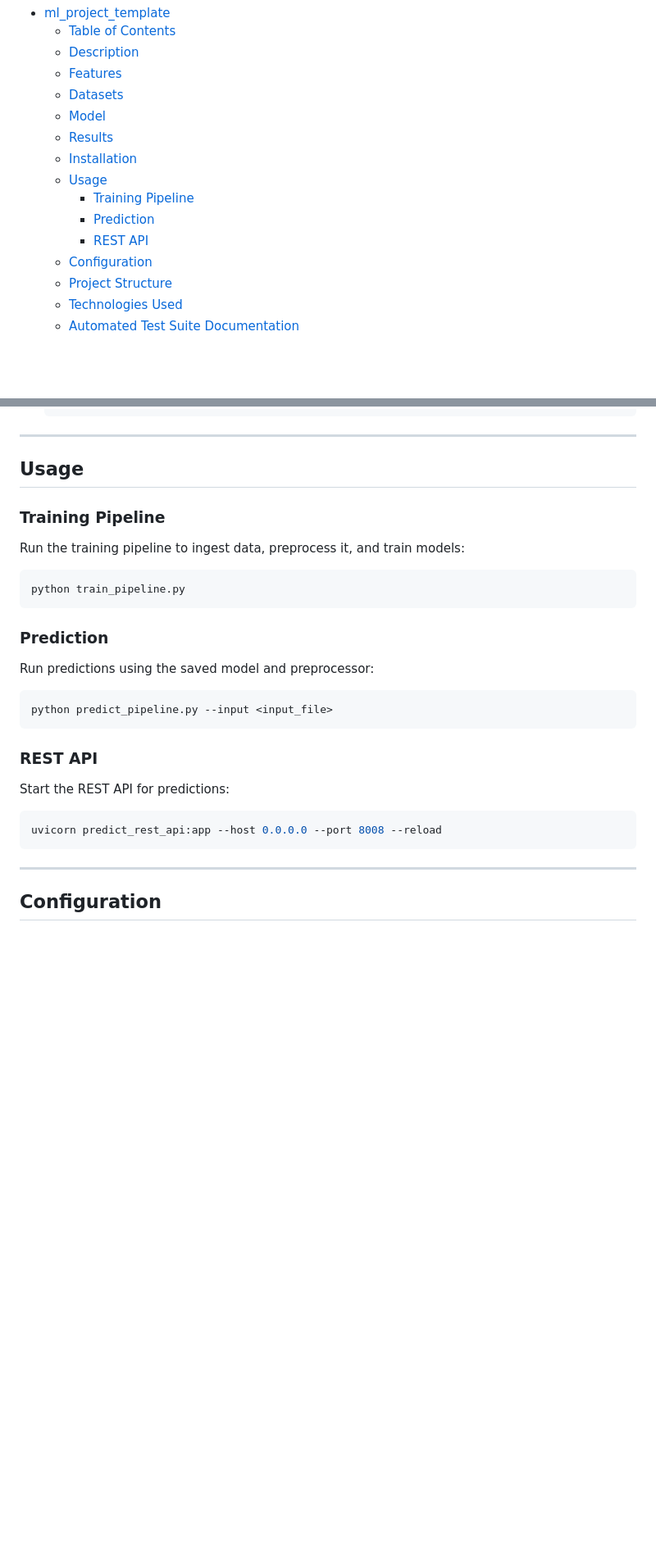
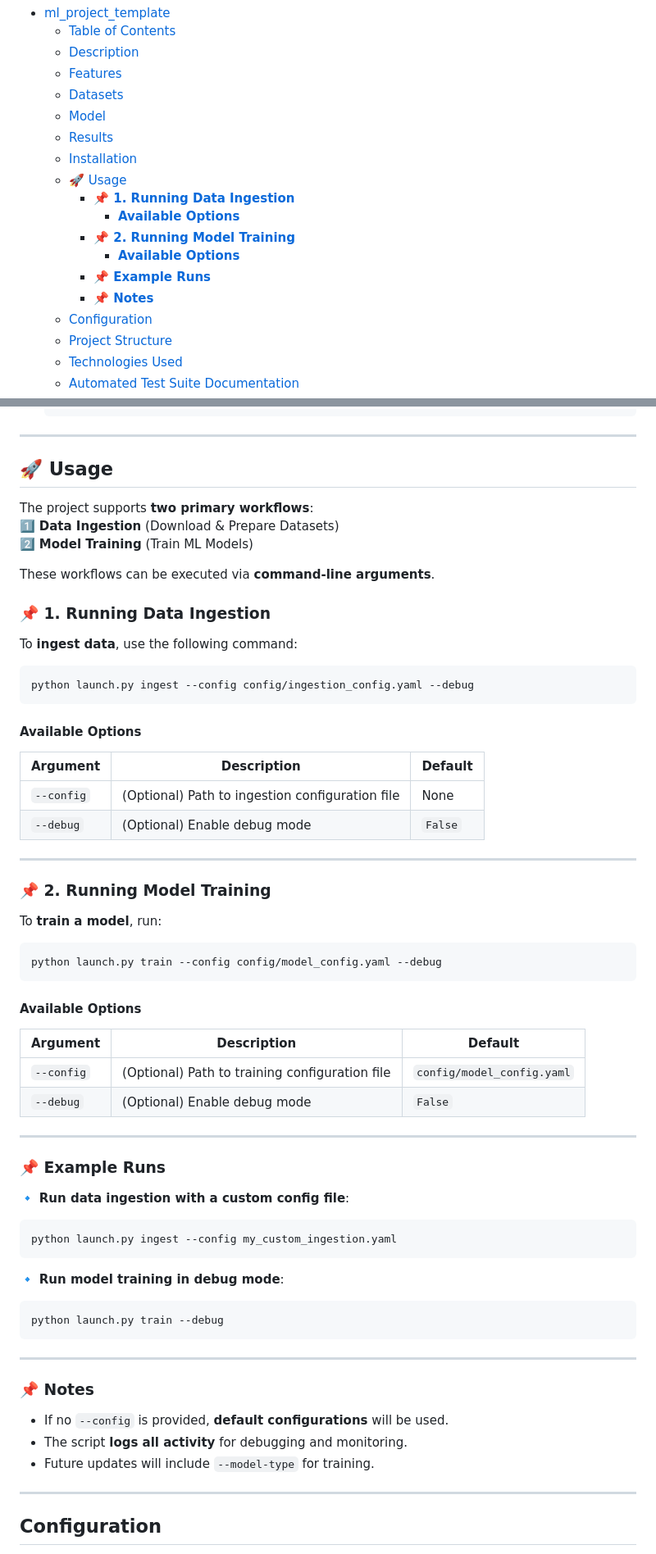
Before and after one commit to kjpou1/ml_project_template, a Markdown page: README.md, 2 parts joined by grey strips. Shown: that part at 82% size. Drawn GitHub-style; blank space fills up the shorter version.

Commit message:
update readme with command lines usage

````diff
--- a/README.md
+++ b/README.md
@@ -12,10 +12,13 @@ A scalable and modular template for machine learning projects, featuring CI/CD i
   - [Model](#model)
   - [Results](#results)
   - [Installation](#installation)
-  - [Usage](#usage)
-    - [Training Pipeline](#training-pipeline)
-    - [Prediction](#prediction)
-    - [REST API](#rest-api)
+  - [🚀 Usage](#-usage)
+    - [**📌 1. Running Data Ingestion**](#-1-running-data-ingestion)
+      - [**Available Options**](#available-options)
+    - [**📌 2. Running Model Training**](#-2-running-model-training)
+      - [**Available Options**](#available-options-1)
+    - [**📌 Example Runs**](#-example-runs)
+    - [**📌 Notes**](#-notes)
   - [Configuration](#configuration)
   - [Project Structure](#project-structure)
   - [Technologies Used](#technologies-used)
@@ -86,24 +89,55 @@ This project provides a reusable template to kickstart machine learning workflow
 
 ---
 
-## Usage
-### Training Pipeline
-Run the training pipeline to ingest data, preprocess it, and train models:
+## 🚀 Usage
+The project supports **two primary workflows**:
+1️⃣ **Data Ingestion** (Download & Prepare Datasets)
+2️⃣ **Model Training** (Train ML Models)
+
+These workflows can be executed via **command-line arguments**.
+
+### **📌 1. Running Data Ingestion**
+To **ingest data**, use the following command:
 ```bash
-python train_pipeline.py
+python launch.py ingest --config config/ingestion_config.yaml --debug
+```
+#### **Available Options**
+| Argument  | Description | Default |
+|------------|------------|---------|
+| `--config` | (Optional) Path to ingestion configuration file | None |
+| `--debug` | (Optional) Enable debug mode | `False` |
+
+---
+
+### **📌 2. Running Model Training**
+To **train a model**, run:
+```bash
+python launch.py train --config config/model_config.yaml --debug
+```
+#### **Available Options**
+| Argument  | Description | Default |
+|------------|------------|---------|
+| `--config` | (Optional) Path to training configuration file | `config/model_config.yaml` |
+| `--debug` | (Optional) Enable debug mode | `False` |
+
+---
+
+### **📌 Example Runs**
+🔹 **Run data ingestion with a custom config file**:
+```bash
+python launch.py ingest --config my_custom_ingestion.yaml
+```
+🔹 **Run model training in debug mode**:
+```bash
+python launch.py train --debug
 ```
 
-### Prediction
-Run predictions using the saved model and preprocessor:
-```bash
-python predict_pipeline.py --input <input_file>
-```
+---
 
-### REST API
-Start the REST API for predictions:
-```bash
-uvicorn predict_rest_api:app --host 0.0.0.0 --port 8008 --reload
-```
+### **📌 Notes**
+- If no `--config` is provided, **default configurations** will be used.
+- The script **logs all activity** for debugging and monitoring.
+- Future updates will include `--model-type` for training.
 
 ---
 
````
Also changed, not shown: other parts of README.md (+1 -0 lines).
